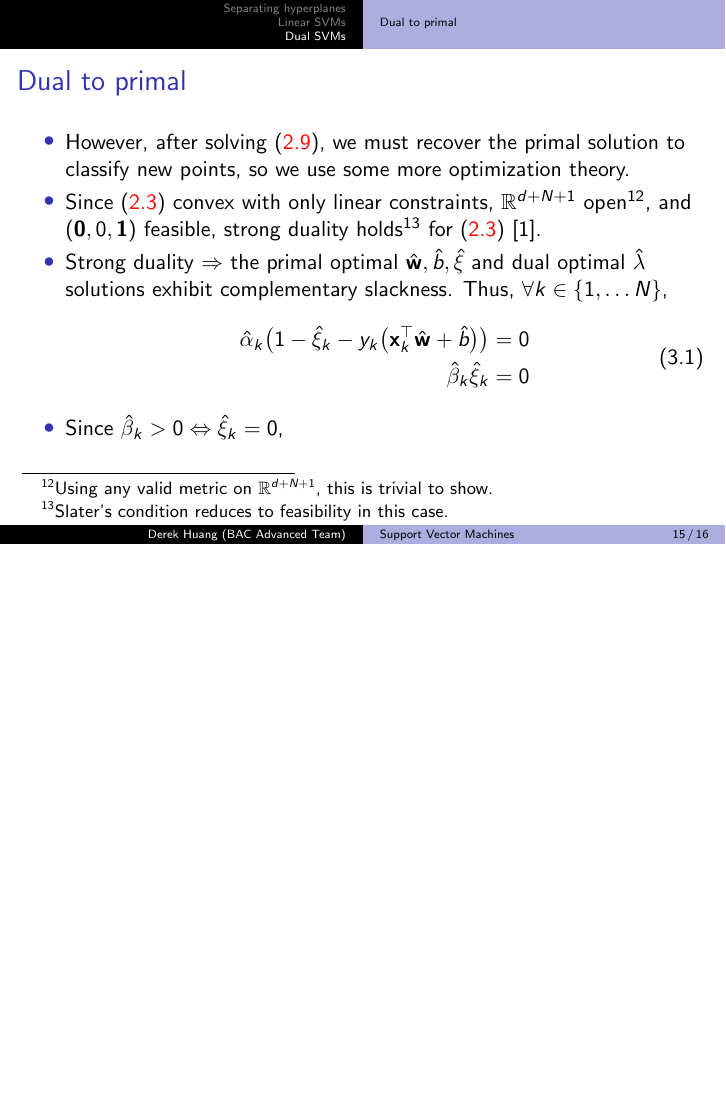
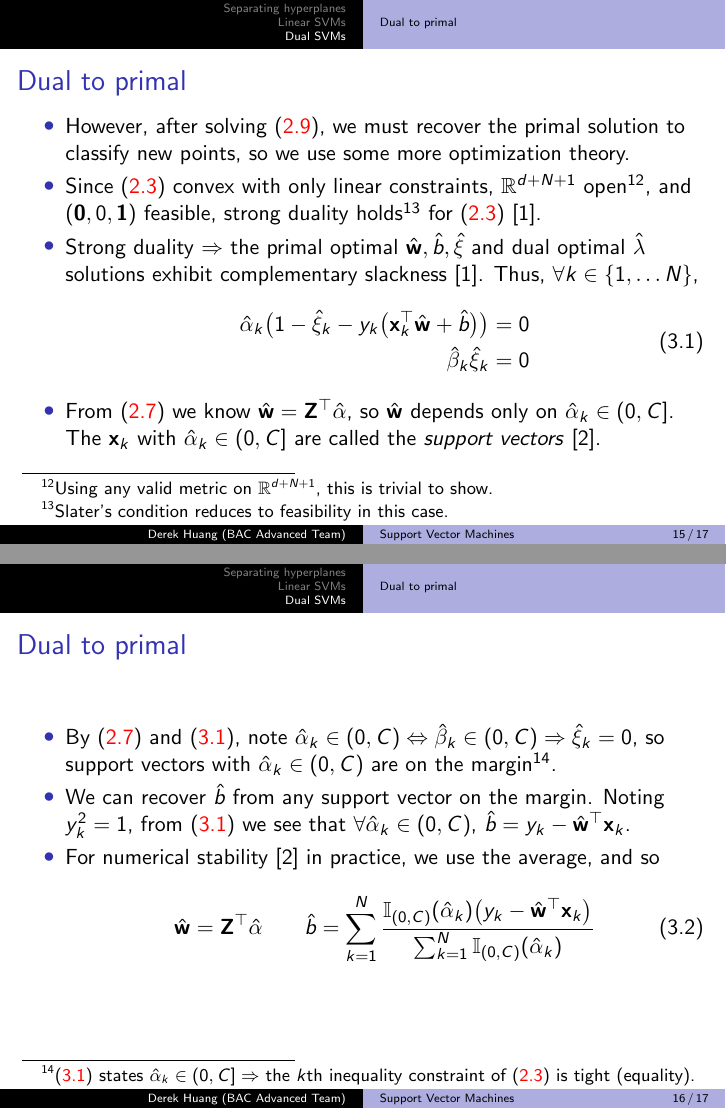
Before and after one commit to phetdam/bac-advanced-ml, LaTeX slides (lessons/lecture_08/lecture_08.tex): page 15 of 16 before the commit and pages 15 and 16 of 17 after it, the two joined at a grey line, the shorter picture padded with empty space. Compiled offline with pdfLaTeX.

Commit message:
lecture_08.tex: finish recovery of primal solution from dual solution

```diff
--- a/lessons/lecture_08/lecture_08.tex
+++ b/lessons/lecture_08/lecture_08.tex
@@ -593,16 +593,66 @@
         \cite{bv_convex_opt}.
 
         \item
-        Strong duality $ \Rightarrow $ the primal optimal $ \hat{\mathbf{w}}, \hat{b}, \hat{\xi} $ and dual optimal $ \hat{\lambda} $ solutions exhibit complementary slackness. Thus, $ \forall k \in \{1, \ldots N\} $,
-        \begin{equation}
+        Strong duality $ \Rightarrow $ the primal optimal $ \hat{\mathbf{w}},
+        \hat{b}, \hat{\xi} $ and dual optimal $ \hat{\lambda} $ solutions
+        exhibit complementary slackness \cite{bv_convex_opt}. Thus,
+        $ \forall k \in \{1, \ldots N\} $,
+        \begin{equation} \label{eq:dual_compl_slack}
             \begin{split}
-            \hat{\alpha}_k\big(1 - \hat{\xi}_k - y_k\big(\mathbf{x}_k^\top\hat{\mathbf{w}} + \hat{b}\big)\big) & = 0 \\
+                \hat{\alpha}_k\big(
+                    1 - \hat{\xi}_k - y_k\big(
+                        \mathbf{x}_k^\top\hat{\mathbf{w}} + \hat{b}
+                    \big)
+                \big) & = 0 \\
                 \hat{\beta}_k\hat{\xi}_k & = 0
             \end{split}
         \end{equation}
 
         \item
-        Since $ \hat{\beta}_k > 0 \Leftrightarrow \hat{\xi}_k = 0 $,
+        From (\aref{eq:linear_dual_eqs}) we know
+        $ \hat{\mathbf{w}} = \mathbf{Z}^\top\hat{\alpha} $, so
+        $ \hat{\mathbf{w}} $ depends only on $ \hat{\alpha}_k \in (0, C] $.
+        The $ \mathbf{x}_k $ with $ \hat{\alpha}_k \in (0, C] $ are called
+        the \textit{support vectors} \cite{esl}.
+    \end{itemize}
+
+    % footnote spacing
+    \medskip
+\end{frame}
+
+\begin{frame}{Dual to primal}
+    \begin{itemize}
+        \item
+        By (\aref{eq:linear_dual_eqs}) and (\aref{eq:dual_compl_slack}), note
+        $ \hat{\alpha}_k \in (0, C) \Leftrightarrow
+        \hat{\beta}_k \in (0, C) \Rightarrow \hat{\xi}_k = 0 $, so support
+        vectors with $ \hat{\alpha}_k \in (0, C) $ are on the margin\footnote{
+            (\aref{eq:dual_compl_slack}) states $ \hat{\alpha}_k \in (0, C]
+            \Rightarrow $ the $ k $th inequality constraint of
+            (\aref{eq:linear_svc_primal}) is tight (equality).
+        }.
+
+        \item
+        We can recover $ \hat{b} $ from any support vector on the margin.
+        Noting $ y_k^2 = 1 $, from (\aref{eq:dual_compl_slack}) we see that
+        $ \forall\hat{\alpha}_k \in (0, C) $,
+        $ \hat{b} = y_k - \hat{\mathbf{w}}^\top\mathbf{x}_k $.
+
+        \item
+        For numerical stability \cite{esl} in practice, we use the average,
+        and so
+        \begin{equation} \label{eq:linear_svc_primal_from_dual}
+            \begin{array}{cc}
+                \displaystyle\hat{\mathbf{w}} = \mathbf{Z}^\top\hat{\alpha}
+                \quad &
+                \displaystyle\hat{b} =
+                \sum_{k = 1}^N\frac{
+                    \mathbb{I}_{(0, C)}(\hat{\alpha}_k)\big(
+                        y_k - \hat{\mathbf{w}}^\top\mathbf{x}_k
+                    \big)
+                }{\sum_{k = 1}^N\mathbb{I}_{(0, C)}(\hat{\alpha}_k)}
+            \end{array}
+        \end{equation}
     \end{itemize}
 \end{frame}
 
```
